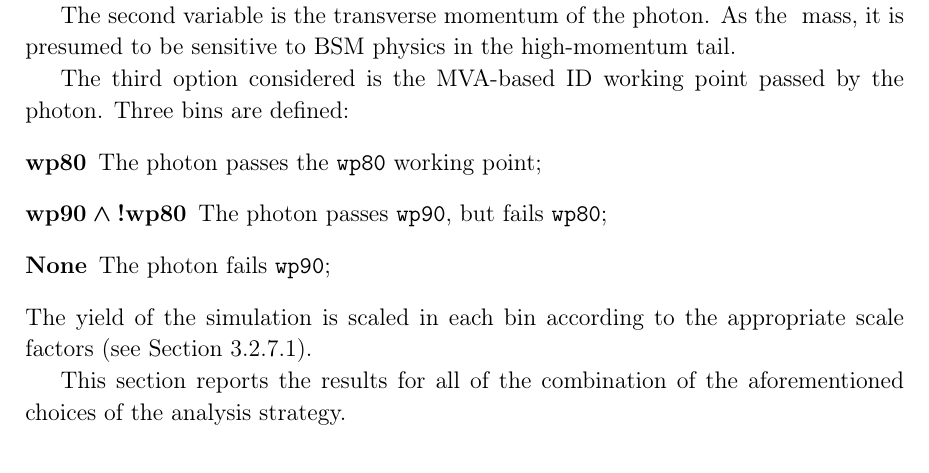
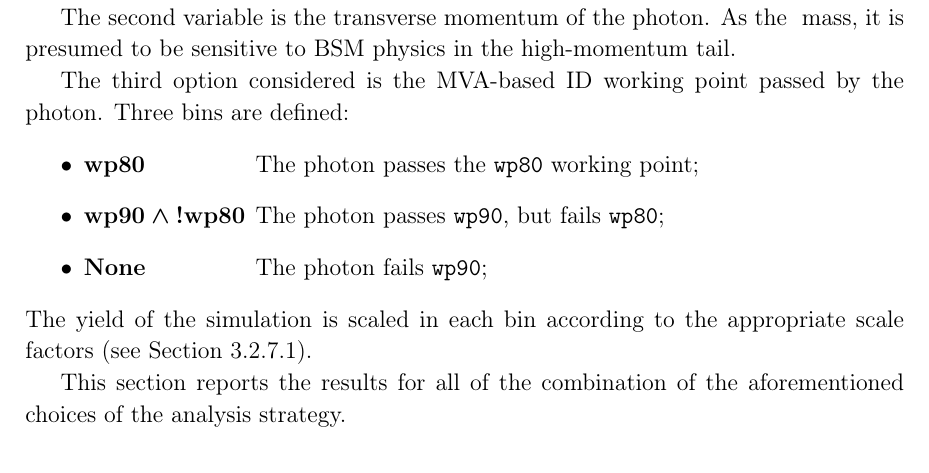
Before and after one commit to amecca/PhDThesis, a LaTeX thesis (thesis.tex, which reads body/results.tex): part of page 92 of 110, cut so that both start at the same text. Compiled offline with pdfLaTeX.

Commit message:
Fixed itemize for bins of MVAcut

```diff
--- a/body/results.tex
+++ b/body/results.tex
@@ -215,11 +215,11 @@ As the $\PZ\PZ\PGg$ mass, it is presumed to be sensitive to BSM physics in the h
 
 The third option considered is the MVA-based ID working point passed by the photon.
 Three bins are defined:
-\begin{description}
-\item[wp80] The photon passes the \texttt{wp80} working point;
-\item[$\mathrm{wp90} \land \mathrm{!wp80}$] The photon passes \texttt{wp90}, but fails \texttt{wp80};
-\item[None] The photon fails \texttt{wp90};
-\end{description}
+\begin{itemize}
+\item \makebox[7em][l]{\bf wp80} The photon passes the \texttt{wp80} working point;
+\item \makebox[7em][l]{\bf $\mathrm{wp90} \land \mathrm{!wp80}$} The photon passes \texttt{wp90}, but fails \texttt{wp80};
+\item \makebox[7em][l]{\bf None} The photon fails \texttt{wp90};
+\end{itemize}
 The yield of the simulation is scaled in each bin according to the appropriate scale factors (see Section \ref{sec:photonID}).
 
 This section reports the results for all of the combination of the aforementioned choices of the analysis strategy.
```
